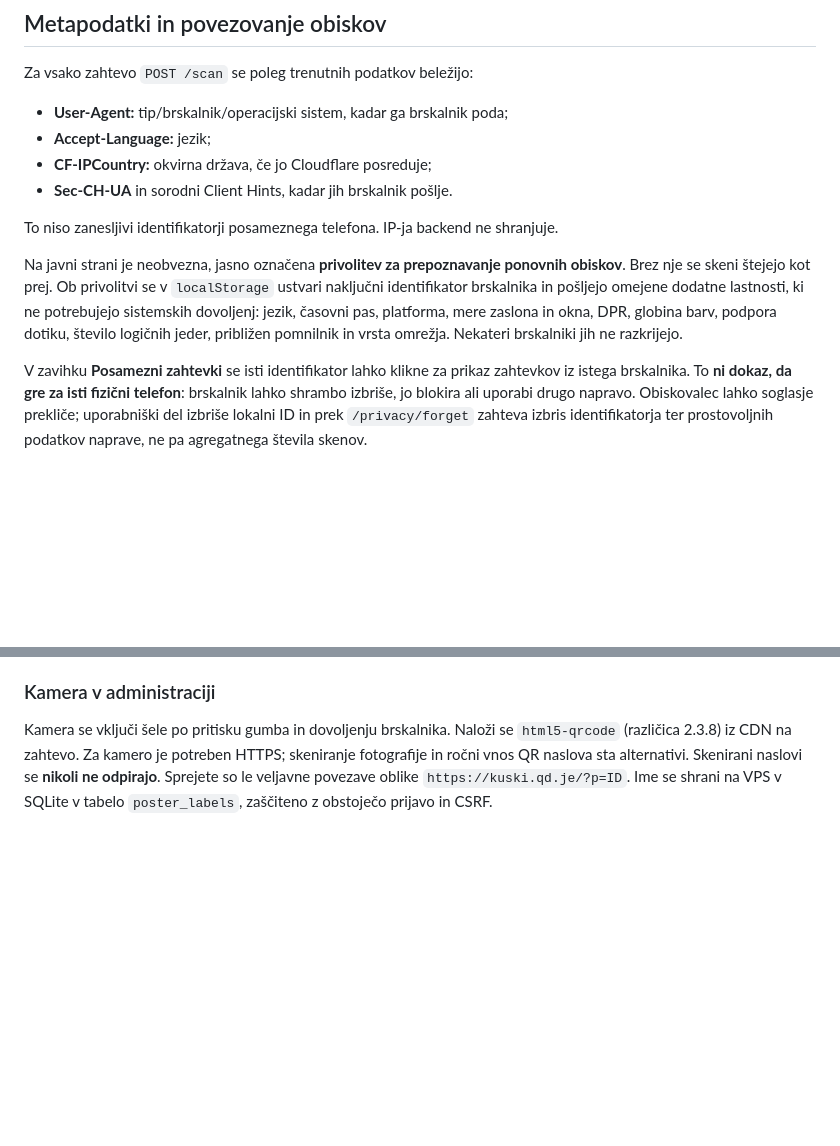
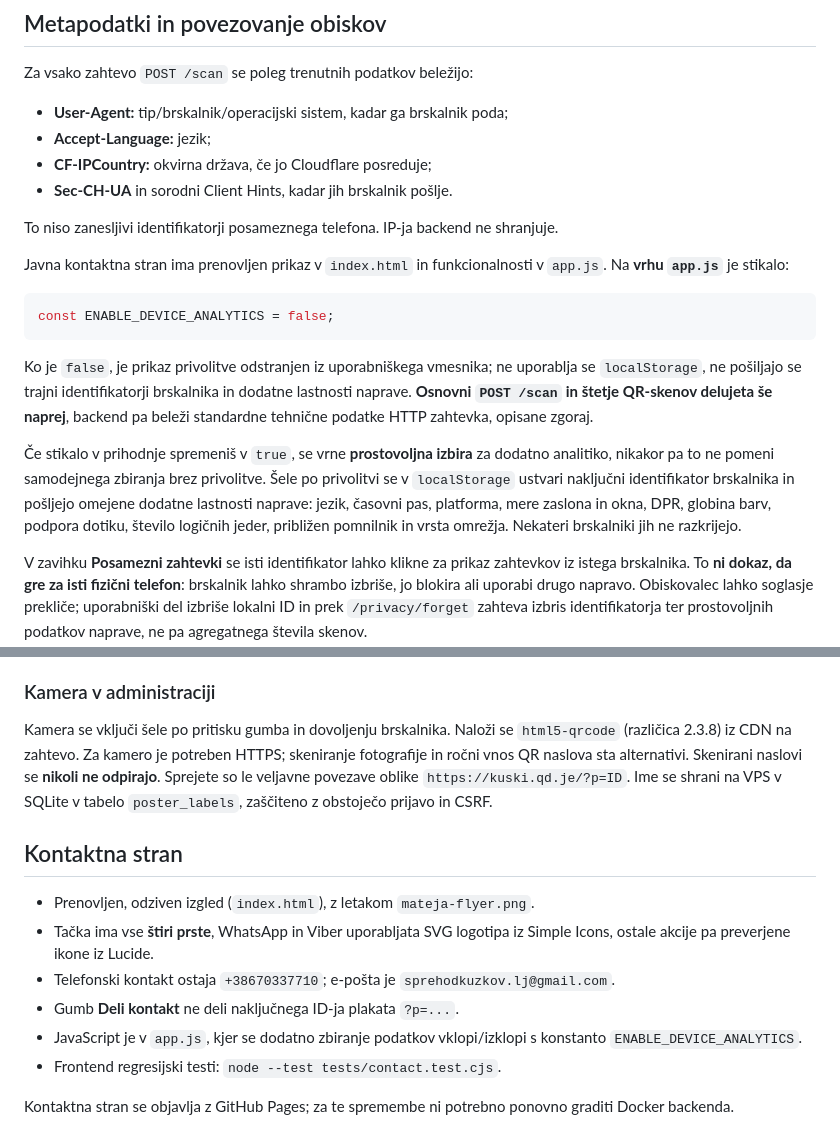
Before and after one commit to LukaCek/kuzki-contact, a Markdown page: README.md, 2 parts joined by grey strips. Rendered like a GitHub page; blank space fills up the shorter version.

Commit message:
Document frontend redesign and disabled optional device analytics

````diff
--- a/README.md
+++ b/README.md
@@ -182,13 +182,26 @@ Za vsako zahtevo `POST /scan` se poleg trenutnih podatkov beležijo:
 To niso zanesljivi identifikatorji posameznega telefona. IP-ja backend
 ne shranjuje.
 
-Na javni strani je neobvezna, jasno označena **privolitev za prepoznavanje
-ponovnih obiskov**. Brez nje se skeni štejejo kot prej. Ob privolitvi
-se v `localStorage` ustvari naključni identifikator brskalnika in
-pošljejo omejene dodatne lastnosti, ki ne potrebujejo sistemskih dovoljenj:
-jezik, časovni pas, platforma, mere zaslona in okna, DPR, globina barv,
-podpora dotiku, število logičnih jeder, približen pomnilnik in vrsta
-omrežja. Nekateri brskalniki jih ne razkrijejo.
+Javna kontaktna stran ima prenovljen prikaz v `index.html` in
+funkcionalnosti v `app.js`. Na **vrhu `app.js`** je stikalo:
+
+```javascript
+const ENABLE_DEVICE_ANALYTICS = false;
+```
+
+Ko je `false`, je prikaz privolitve odstranjen iz uporabniškega vmesnika;
+ne uporablja se `localStorage`, ne pošiljajo se trajni identifikatorji
+brskalnika in dodatne lastnosti naprave. **Osnovni `POST /scan` in
+štetje QR-skenov delujeta še naprej**, backend pa beleži standardne
+tehnične podatke HTTP zahtevka, opisane zgoraj.
+
+Če stikalo v prihodnje spremeniš v `true`, se vrne **prostovoljna
+izbira** za dodatno analitiko, nikakor pa to ne pomeni samodejnega
+zbiranja brez privolitve. Šele po privolitvi se v `localStorage`
+ustvari naključni identifikator brskalnika in pošljejo omejene dodatne
+lastnosti naprave: jezik, časovni pas, platforma, mere zaslona in okna,
+DPR, globina barv, podpora dotiku, število logičnih jeder, približen
+pomnilnik in vrsta omrežja. Nekateri brskalniki jih ne razkrijejo.
 
 V zavihku **Posamezni zahtevki** se isti identifikator lahko klikne
 za prikaz zahtevkov iz istega brskalnika. To **ni dokaz, da gre za isti
@@ -224,3 +237,18 @@ QR naslova sta alternativi. Skenirani naslovi se **nikoli ne odpirajo**.
 Sprejete so le veljavne povezave oblike
 `https://kuski.qd.je/?p=ID`. Ime se shrani na VPS v SQLite
 v tabelo `poster_labels`, zaščiteno z obstoječo prijavo in CSRF.
+
+## Kontaktna stran
+
+- Prenovljen, odziven izgled (`index.html`), z letakom `mateja-flyer.png`.
+- Tačka ima vse **štiri prste**, WhatsApp in Viber uporabljata SVG logotipa
+  iz Simple Icons, ostale akcije pa preverjene ikone iz Lucide.
+- Telefonski kontakt ostaja `+38670337710`; e-pošta je
+  `sprehodkuzkov.lj@gmail.com`.
+- Gumb **Deli kontakt** ne deli naključnega ID-ja plakata `?p=...`.
+- JavaScript je v `app.js`, kjer se dodatno zbiranje podatkov
+  vklopi/izklopi s konstanto `ENABLE_DEVICE_ANALYTICS`.
+- Frontend regresijski testi: `node --test tests/contact.test.cjs`.
+
+Kontaktna stran se objavlja z GitHub Pages; za te spremembe ni potrebno
+ponovno graditi Docker backenda.
````
